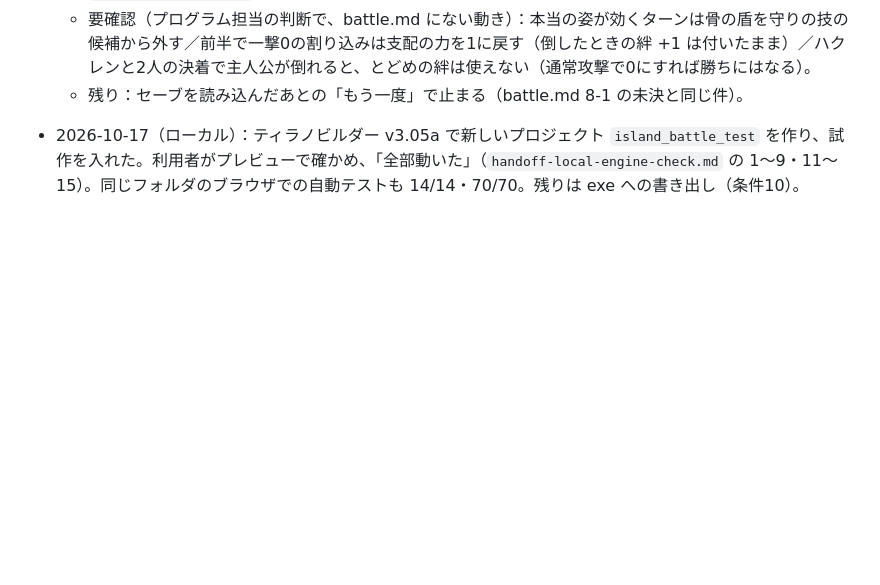
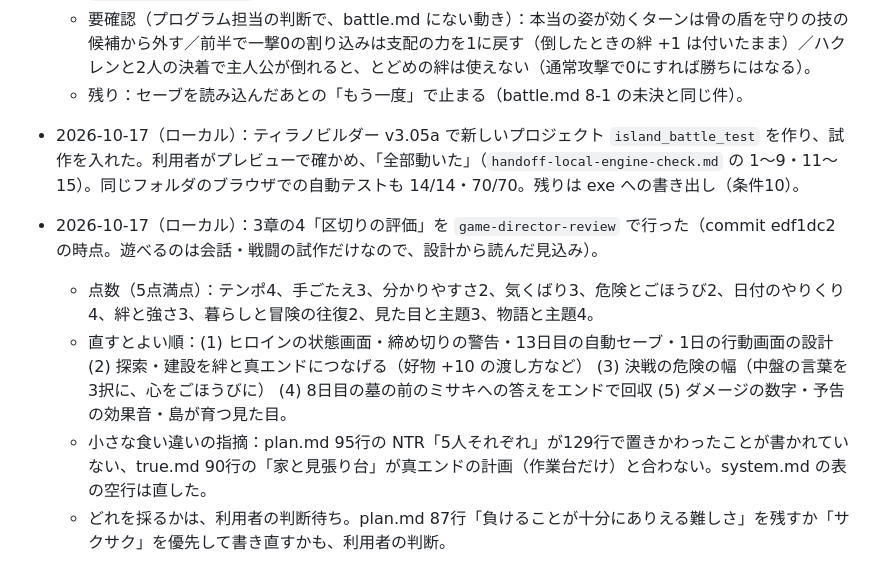
Before and after one commit to redbillyzeon-droid/test, a Markdown page: tasks/handoff.md, the part around the change. GitHub-like rendering; blank space fills up the shorter version.

Commit message:
区切りの評価（game-director-review）を記録、system.md の表の空行を直す
Co-Authored-By: Claude Opus 5.5 <noreply@anthropic.com>

```diff
--- a/tasks/handoff.md
+++ b/tasks/handoff.md
@@ -63,3 +63,9 @@
   - 残り：セーブを読み込んだあとの「もう一度」で止まる（battle.md 8-1 の未決と同じ件）。
 
 - 2026-10-17（ローカル）：ティラノビルダー v3.05a で新しいプロジェクト `island_battle_test` を作り、試作を入れた。利用者がプレビューで確かめ、「全部動いた」（`handoff-local-engine-check.md` の 1〜9・11〜15）。同じフォルダのブラウザでの自動テストも 14/14・70/70。残りは exe への書き出し（条件10）。
+
+- 2026-10-17（ローカル）：3章の4「区切りの評価」を `game-director-review` で行った（commit edf1dc2 の時点。遊べるのは会話・戦闘の試作だけなので、設計から読んだ見込み）。
+  - 点数（5点満点）：テンポ4、手ごたえ3、分かりやすさ2、気くばり3、危険とごほうび2、日付のやりくり4、絆と強さ3、暮らしと冒険の往復2、見た目と主題3、物語と主題4。
+  - 直すとよい順：(1) ヒロインの状態画面・締め切りの警告・13日目の自動セーブ・1日の行動画面の設計 (2) 探索・建設を絆と真エンドにつなげる（好物 +10 の渡し方など） (3) 決戦の危険の幅（中盤の言葉を3択に、心をごほうびに） (4) 8日目の墓の前のミサキへの答えをエンドで回収 (5) ダメージの数字・予告の効果音・島が育つ見た目。
+  - 小さな食い違いの指摘：plan.md 95行の NTR「5人それぞれ」が129行で置きかわったことが書かれていない、true.md 90行の「家と見張り台」が真エンドの計画（作業台だけ）と合わない。system.md の表の空行は直した。
+  - どれを採るかは、利用者の判断待ち。plan.md 87行「負けることが十分にありえる難しさ」を残すか「サクサク」を優先して書き直すかも、利用者の判断。
```
Also changed, not shown: docs/game/system.md (+0 -1 lines).
